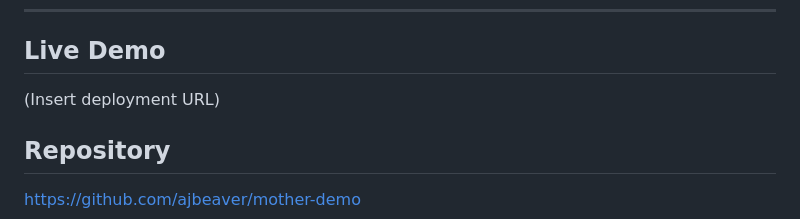
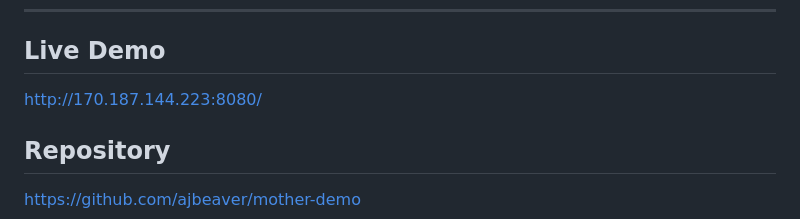
Before and after one commit to ajbeaver/mother-demo, a Markdown page: README.md, the part around the change. GitHub-like rendering.

```diff
--- a/README.md
+++ b/README.md
@@ -74,7 +74,7 @@ The focus is not “AI magic,” but building *systems that behave intelligently
 ---
 
 ## Live Demo
-(Insert deployment URL)
+http://170.187.144.223:8080/
 
 ## Repository
 https://github.com/ajbeaver/mother-demo
```
